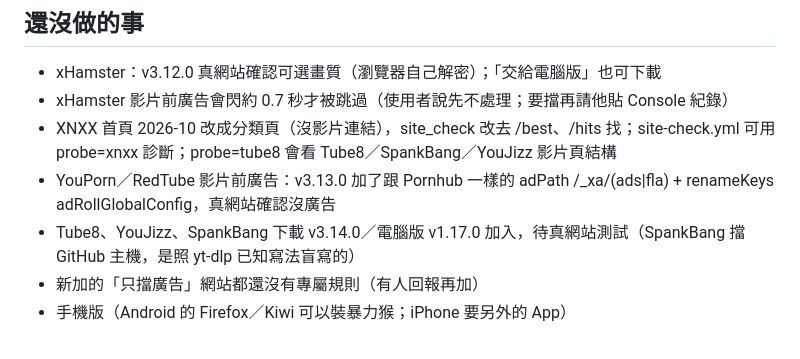
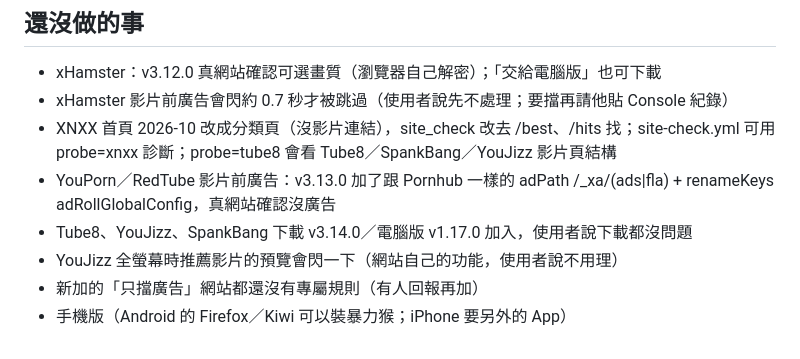
Before and after one commit to dadanny1122/video-helper, a Markdown page: CLAUDE.md, the part around the change. Drawn GitHub-style.

Commit message:
更新 AI 說明：新加的 3 個網站下載都正常
Co-Authored-By: Claude Opus 5.5 <noreply@anthropic.com>
Claude-Session: https://claude.ai/code/session_017NYTwzcXPcKKUcDWx6fYVq

```diff
--- a/CLAUDE.md
+++ b/CLAUDE.md
@@ -83,6 +83,7 @@
 - xHamster 影片前廣告會閃約 0.7 秒才被跳過（使用者說先不處理；要擋再請他貼 Console 紀錄）
 - XNXX 首頁 2026-10 改成分類頁（沒影片連結），site_check 改去 /best、/hits 找；site-check.yml 可用 probe=xnxx 診斷；probe=tube8 會看 Tube8／SpankBang／YouJizz 影片頁結構
 - YouPorn／RedTube 影片前廣告：v3.13.0 加了跟 Pornhub 一樣的 adPath /_xa/(ads|fla) + renameKeys adRollGlobalConfig，真網站確認沒廣告
-- Tube8、YouJizz、SpankBang 下載 v3.14.0／電腦版 v1.17.0 加入，待真網站測試（SpankBang 擋 GitHub 主機，是照 yt-dlp 已知寫法盲寫的）
+- Tube8、YouJizz、SpankBang 下載 v3.14.0／電腦版 v1.17.0 加入，使用者說下載都沒問題
+- YouJizz 全螢幕時推薦影片的預覽會閃一下（網站自己的功能，使用者說不用理）
 - 新加的「只擋廣告」網站都還沒有專屬規則（有人回報再加）
 - 手機版（Android 的 Firefox／Kiwi 可以裝暴力猴；iPhone 要另外的 App）
```
